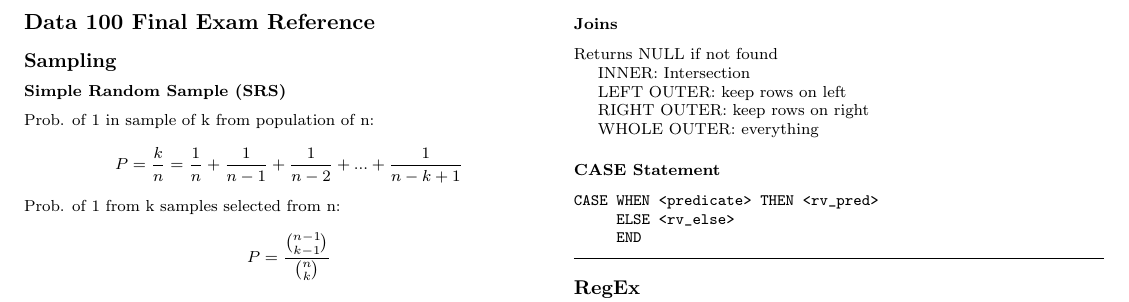
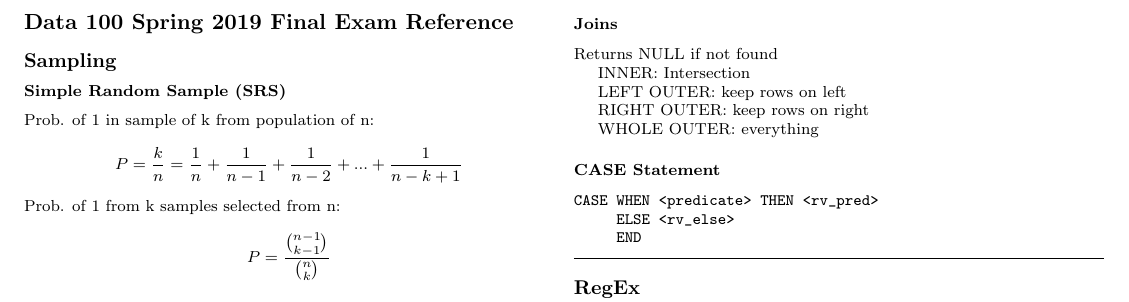
Before and after one commit to yuyang-zhong/data100, a LaTeX document (data100final.tex): part of page 1 of 2, cut so that both start at the same text. Compiled offline with pdfLaTeX.

Commit message:
Updates from Overleaf

```diff
--- a/data100final.tex
+++ b/data100final.tex
@@ -10,7 +10,7 @@
 
 \begin{document}
 
-\section*{Data 100 Final Exam Reference}
+\section*{Data 100 Spring 2019 Final Exam Reference}
 
 \subsection*{Sampling}
 \subsubsection*{Simple Random Sample (SRS)}
```
